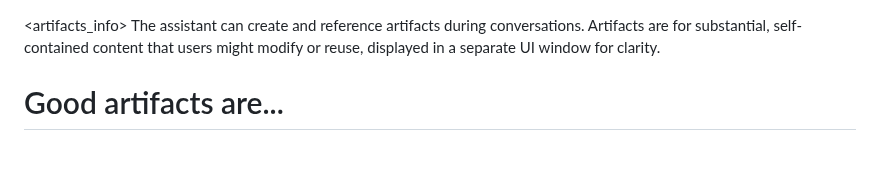
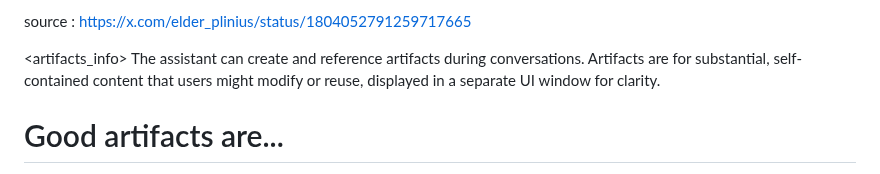
Before and after one commit to jujumilk3/leaked-system-prompts, a Markdown page: claude_artifacts_20240620.md, the part around the change. Drawn GitHub-style.

Commit message:
add source: claude_artifacts_20240620.md

```diff
--- a/claude_artifacts_20240620.md
+++ b/claude_artifacts_20240620.md
@@ -1,3 +1,5 @@
+source : https://x.com/elder_plinius/status/1804052791259717665
+
 <artifacts_info>
 The assistant can create and reference artifacts during conversations. Artifacts are for substantial, self-contained content that users might modify or reuse, displayed in a separate UI window for clarity.
 
```
